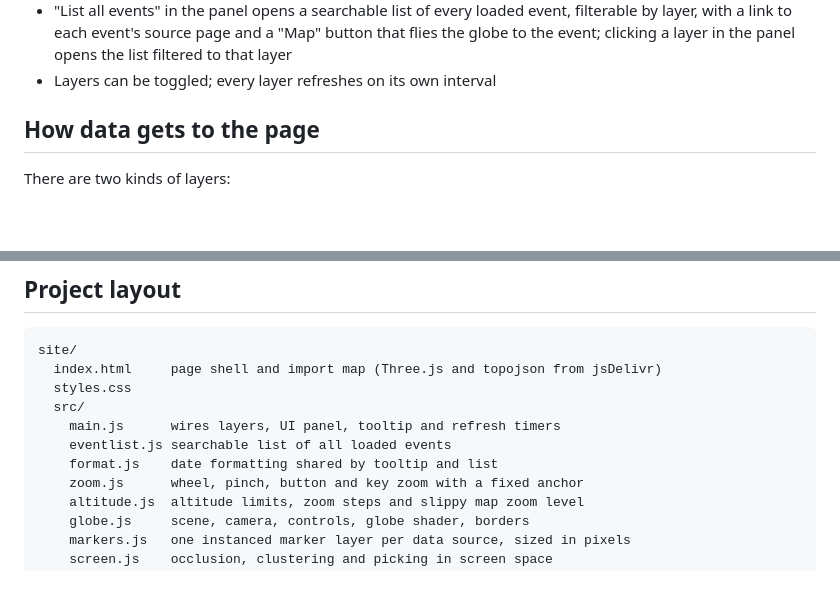
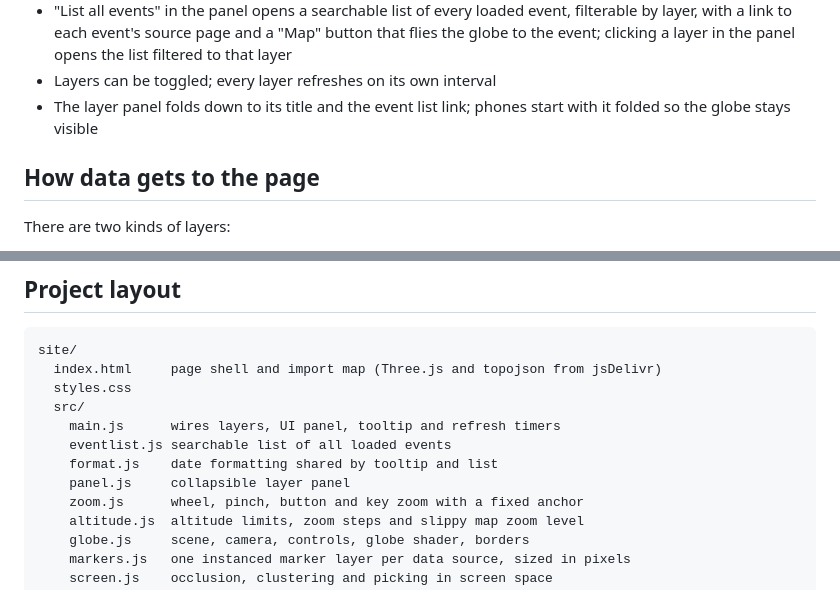
Before and after one commit to schmidt-software/world-info, a Markdown page: README.md, 2 parts joined by grey strips. Drawn GitHub-style; blank space fills up the shorter version.

Commit message:
docs: mention the collapsible panel
Co-Authored-By: Claude Opus 5.5 <noreply@anthropic.com>

```diff
--- a/README.md
+++ b/README.md
@@ -30,6 +30,8 @@ Live: <https://schmidt-software.github.io/world-info/>
   button that flies the globe to the event; clicking a layer in the panel opens
   the list filtered to that layer
 - Layers can be toggled; every layer refreshes on its own interval
+- The layer panel folds down to its title and the event list link; phones
+  start with it folded so the globe stays visible
 
 ## How data gets to the page
 
@@ -103,6 +105,7 @@ site/
     main.js      wires layers, UI panel, tooltip and refresh timers
     eventlist.js searchable list of all loaded events
     format.js    date formatting shared by tooltip and list
+    panel.js     collapsible layer panel
     zoom.js      wheel, pinch, button and key zoom with a fixed anchor
     altitude.js  altitude limits, zoom steps and slippy map zoom level
     globe.js     scene, camera, controls, globe shader, borders
```
